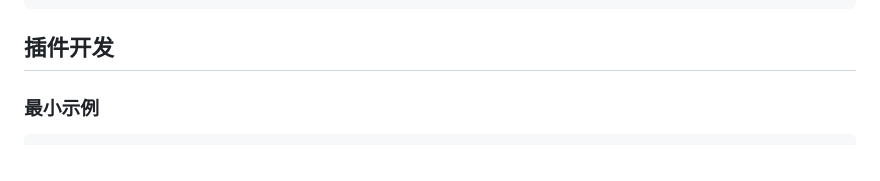
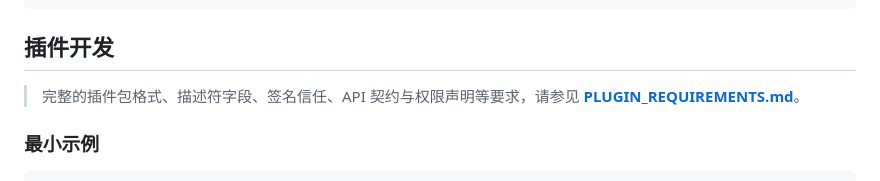
Before and after one commit to PCML-Z/PCML, a Markdown page: README.md, the part around the change. Drawn GitHub-style.

Commit message:
docs: README 增加插件规范文档链接

````diff
--- a/README.md
+++ b/README.md
@@ -330,6 +330,8 @@ public static AssetIndex parse(String json) throws IOException {
 
 ## 插件开发
 
+> 完整的插件包格式、描述符字段、签名信任、API 契约与权限声明等要求，请参见 **[PLUGIN_REQUIREMENTS.md](PLUGIN_REQUIREMENTS.md)**。
+
 ### 最小示例
 
 ```kotlin
````
